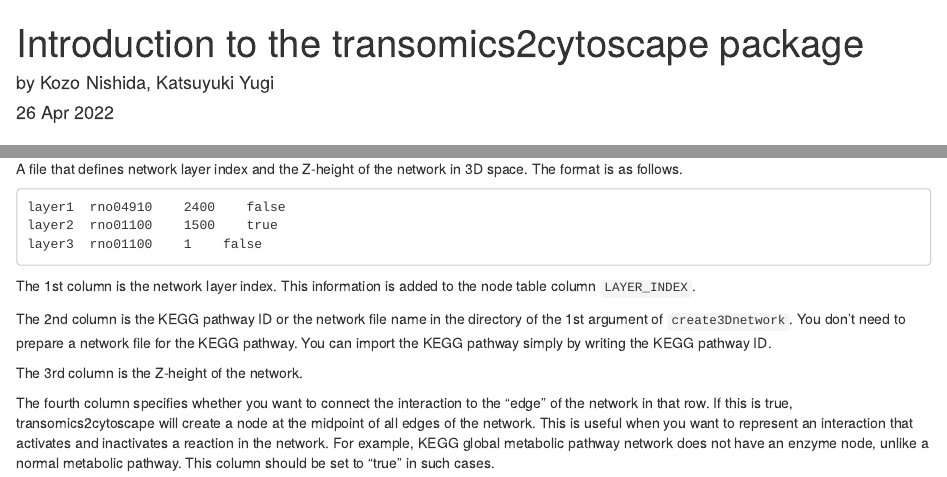
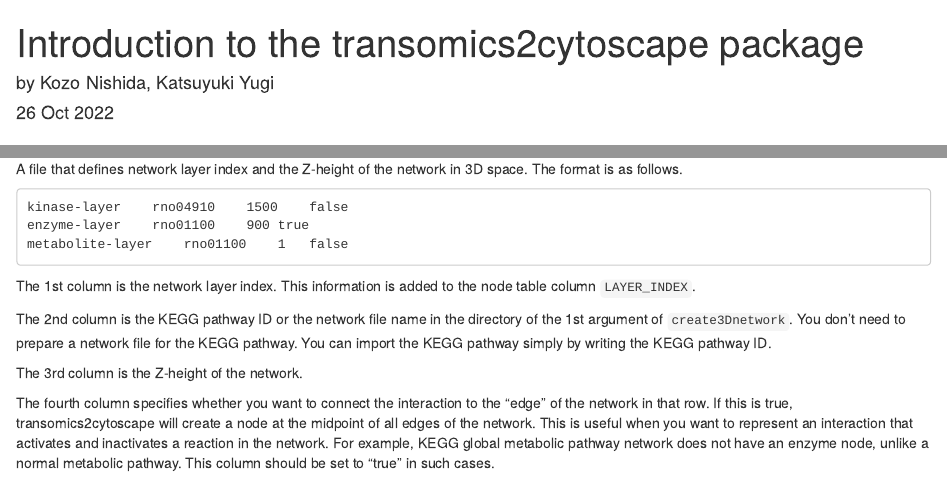
Before and after one commit to ecell/transomics2cytoscape, an R Markdown document (vignettes/transomics2cytoscape.Rmd): the page in a window 1100 px wide, from its top, and a second part further down, joined at a grey line. Rendered offline with R 4.5, knitr and Pandoc, with nearby package versions; drawn as R Markdown's standard HTML page in place of the format the file asks for.

Commit message:
Update the Z-height of the Yugi2014 network layers

````diff
--- a/inst/extdata/usecase1/yugi2014.tsv
+++ b/inst/extdata/usecase1/yugi2014.tsv
@@ -1,3 +1,3 @@
-kinase-layer	rno04910	2400	false
-enzyme-layer	rno01100	1500	true
+kinase-layer	rno04910	1500	false
+enzyme-layer	rno01100	900	true
 metabolite-layer	rno01100	1	false
--- a/vignettes/transomics2cytoscape.Rmd
+++ b/vignettes/transomics2cytoscape.Rmd
@@ -1,7 +1,7 @@
 ---
 title: "Introduction to the transomics2cytoscape package"
 author: "by Kozo Nishida, Katsuyuki Yugi"
-date: "26 Apr 2022"
+date: "26 Oct 2022"
 package: transomics2cytoscape
 output: BiocStyle::html_document
 bibliography: references.bib
@@ -110,9 +110,9 @@
 in 3D space. The format is as follows.
 
 ```
-layer1  rno04910    2400    false
-layer2  rno01100    1500    true
-layer3  rno01100    1    false
+kinase-layer	rno04910	1500	false
+enzyme-layer	rno01100	900	true
+metabolite-layer	rno01100	1	false
 ```
 
 The 1st column is the network layer index.
````
Also changed, not shown: vignettes/transomics2cytoscape.Rmd (4 more changed lines).
